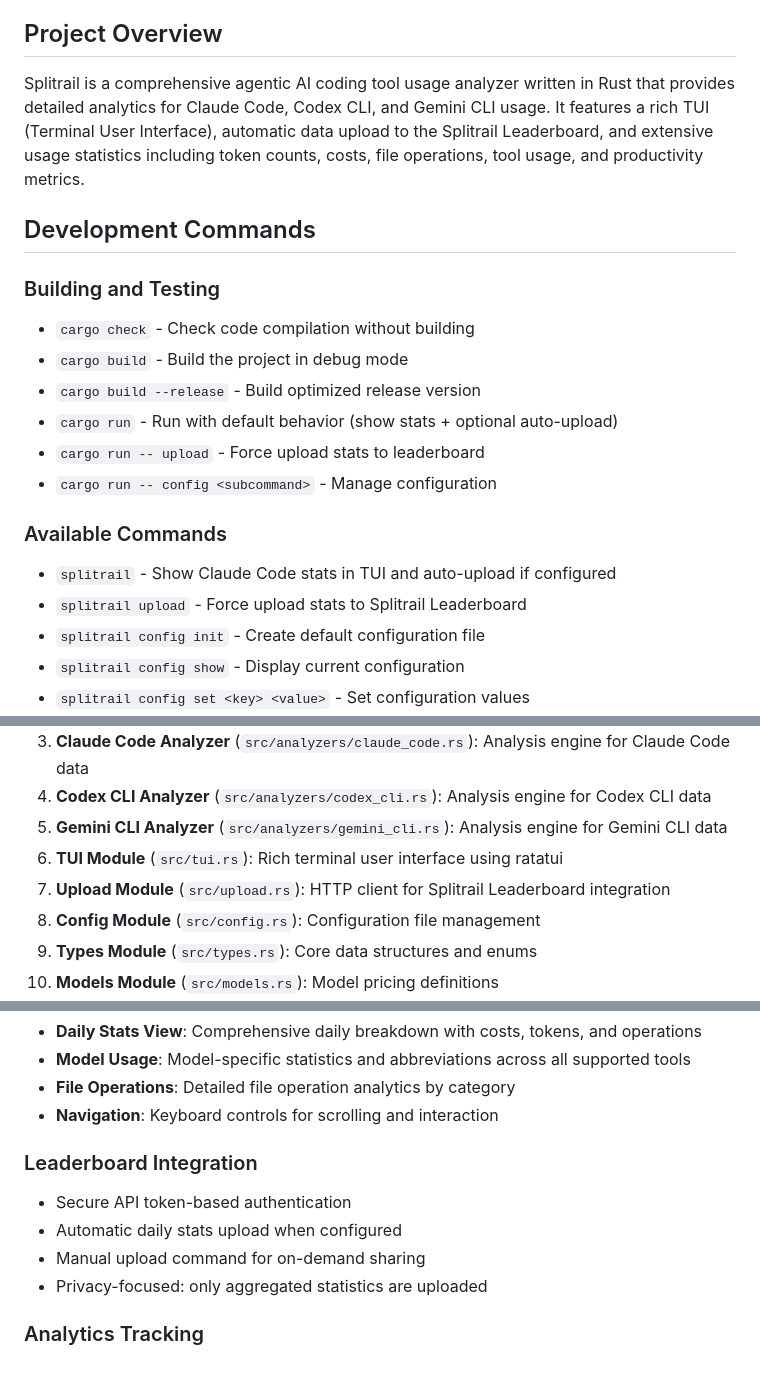
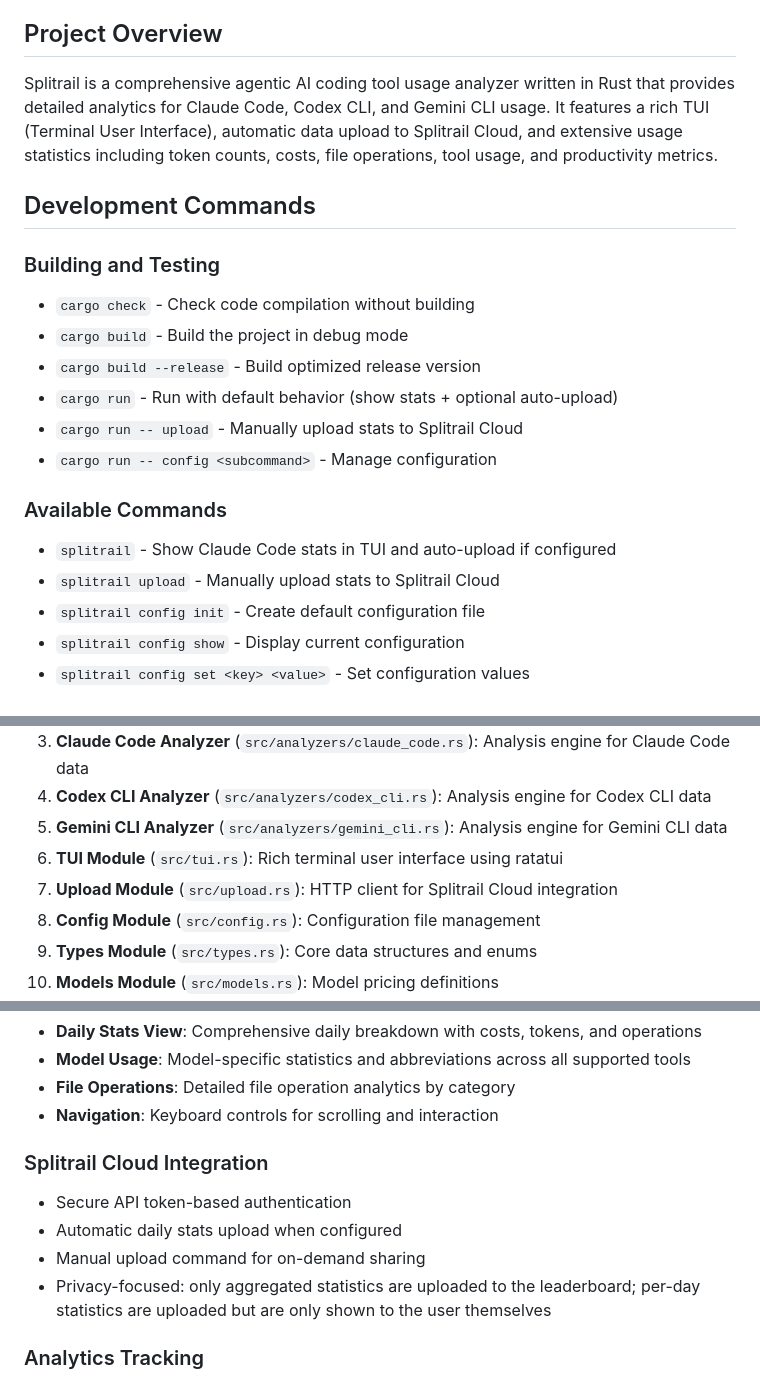
Before and after one commit to Piebald-AI/splitrail, a Markdown page: CLAUDE.md, 3 parts joined by grey strips. Rendered like a GitHub page.

```diff
--- a/CLAUDE.md
+++ b/CLAUDE.md
@@ -4,7 +4,7 @@ This file provides guidance to Claude Code (claude.ai/code) when working with co
 
 ## Project Overview
 
-Splitrail is a comprehensive agentic AI coding tool usage analyzer written in Rust that provides detailed analytics for Claude Code, Codex CLI, and Gemini CLI usage. It features a rich TUI (Terminal User Interface), automatic data upload to the Splitrail Leaderboard, and extensive usage statistics including token counts, costs, file operations, tool usage, and productivity metrics.
+Splitrail is a comprehensive agentic AI coding tool usage analyzer written in Rust that provides detailed analytics for Claude Code, Codex CLI, and Gemini CLI usage. It features a rich TUI (Terminal User Interface), automatic data upload to Splitrail Cloud, and extensive usage statistics including token counts, costs, file operations, tool usage, and productivity metrics.
 
 ## Development Commands
 
@@ -13,12 +13,12 @@ Splitrail is a comprehensive agentic AI coding tool usage analyzer written in Ru
 - `cargo build` - Build the project in debug mode
 - `cargo build --release` - Build optimized release version
 - `cargo run` - Run with default behavior (show stats + optional auto-upload)
-- `cargo run -- upload` - Force upload stats to leaderboard
+- `cargo run -- upload` - Manually upload stats to Splitrail Cloud
 - `cargo run -- config <subcommand>` - Manage configuration
 
 ### Available Commands
 - `splitrail` - Show Claude Code stats in TUI and auto-upload if configured
-- `splitrail upload` - Force upload stats to Splitrail Leaderboard
+- `splitrail upload` - Manually upload stats to Splitrail Cloud
 - `splitrail config init` - Create default configuration file
 - `splitrail config show` - Display current configuration
 - `splitrail config set <key> <value>` - Set configuration values
@@ -34,7 +34,7 @@ Splitrail is a comprehensive agentic AI coding tool usage analyzer written in Ru
 4. **Codex CLI Analyzer** (`src/analyzers/codex_cli.rs`): Analysis engine for Codex CLI data
 5. **Gemini CLI Analyzer** (`src/analyzers/gemini_cli.rs`): Analysis engine for Gemini CLI data
 6. **TUI Module** (`src/tui.rs`): Rich terminal user interface using ratatui
-7. **Upload Module** (`src/upload.rs`): HTTP client for Splitrail Leaderboard integration
+7. **Upload Module** (`src/upload.rs`): HTTP client for Splitrail Cloud integration
 8. **Config Module** (`src/config.rs`): Configuration file management
 9. **Types Module** (`src/types.rs`): Core data structures and enums
 10. **Models Module** (`src/models.rs`): Model pricing definitions
@@ -170,11 +170,11 @@ auto_upload = false
 - **File Operations**: Detailed file operation analytics by category
 - **Navigation**: Keyboard controls for scrolling and interaction
 
-### Leaderboard Integration
+### Splitrail Cloud Integration
 - Secure API token-based authentication
 - Automatic daily stats upload when configured
 - Manual upload command for on-demand sharing
-- Privacy-focused: only aggregated statistics are uploaded
+- Privacy-focused: only aggregated statistics are uploaded to the leaderboard; per-day statistics are uploaded but are only shown to the user themselves
 
 ### Analytics Tracking
 - **Token Usage**: Input, output, cache, thoughts, and tool token consumption
```
Also changed, not shown: other parts of CLAUDE.md (+2 -2 lines), README.md (+4 -4 lines), screenshots/cloud.png (added), screenshots/leaderboard.png (deleted), 3 other files.
